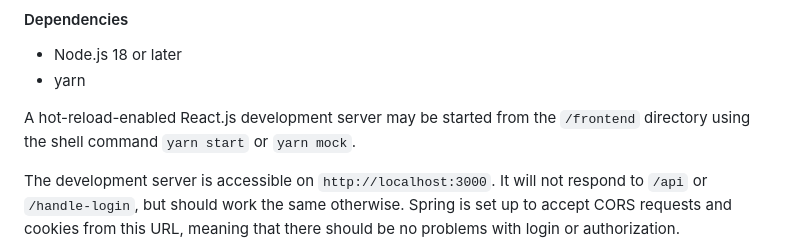
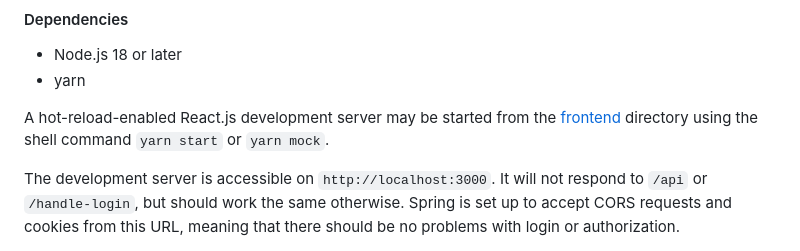
Before and after one commit to DenebTM/swepsss23-g4t3, a Markdown page: README.md, the part around the change. GitHub-like rendering.

Commit message:
Update project readme^4

```diff
--- a/README.md
+++ b/README.md
@@ -52,7 +52,7 @@ Additionally, try `mvn clean` as a troubleshooting step if Spring fails to start
 - Node.js 18 or later
 - yarn
 
-A hot-reload-enabled React.js development server may be started from the `/frontend` directory using the shell command `yarn start` or `yarn mock`.
+A hot-reload-enabled React.js development server may be started from the [frontend](frontend/) directory using the shell command `yarn start` or `yarn mock`.
 
 The development server is accessible on `http://localhost:3000`. It will not respond to `/api` or `/handle-login`, but should work the same otherwise. Spring is set up to accept CORS requests and cookies from this URL, meaning that there should be no problems with login or authorization.
 
```
